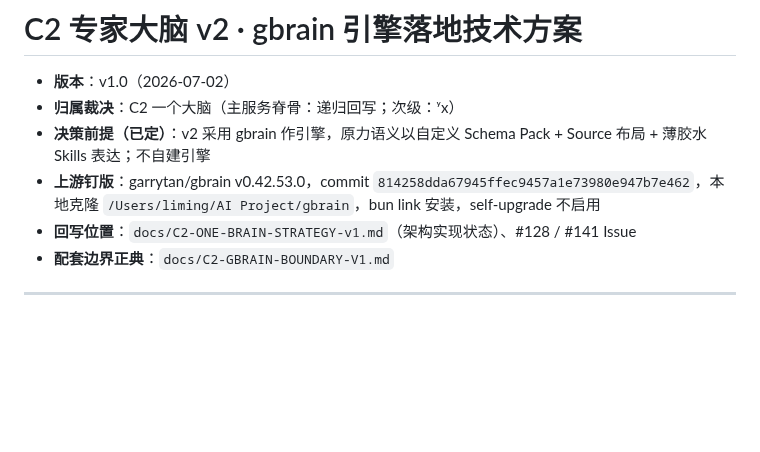
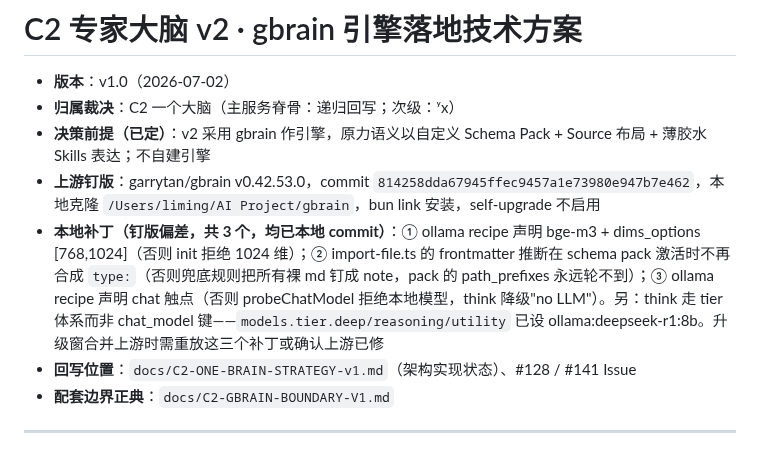
Before and after one commit to moonstachain/yuanli-strategy-soul, a Markdown page: docs/C2-EXPERT-BRAIN-V2-GBRAIN-PLAN.md, the part around the change. GitHub-like rendering; blank space fills up the shorter version.

```diff
--- a/docs/C2-EXPERT-BRAIN-V2-GBRAIN-PLAN.md
+++ b/docs/C2-EXPERT-BRAIN-V2-GBRAIN-PLAN.md
@@ -4,6 +4,7 @@
 - **归属裁决**：C2 一个大脑（主服务脊骨：递归回写；次级：ʸx）
 - **决策前提（已定）**：v2 采用 gbrain 作引擎，原力语义以自定义 Schema Pack + Source 布局 + 薄胶水 Skills 表达；不自建引擎
 - **上游钉版**：garrytan/gbrain v0.42.53.0，commit `814258dda67945ffec9457a1e73980e947b7e462`，本地克隆 `/Users/liming/AI Project/gbrain`，bun link 安装，self-upgrade 不启用
+- **本地补丁（钉版偏差，共 3 个，均已本地 commit）**：① ollama recipe 声明 bge-m3 + dims_options [768,1024]（否则 init 拒绝 1024 维）；② import-file.ts 的 frontmatter 推断在 schema pack 激活时不再合成 `type:`（否则兜底规则把所有裸 md 钉成 note，pack 的 path_prefixes 永远轮不到）；③ ollama recipe 声明 chat 触点（否则 probeChatModel 拒绝本地模型，think 降级"no LLM"）。另：think 走 tier 体系而非 chat_model 键——`models.tier.deep/reasoning/utility` 已设 ollama:deepseek-r1:8b。升级窗合并上游时需重放这三个补丁或确认上游已修
 - **回写位置**：`docs/C2-ONE-BRAIN-STRATEGY-v1.md`（架构实现状态）、#128 / #141 Issue
 - **配套边界正典**：`docs/C2-GBRAIN-BOUNDARY-V1.md`
 
```
Also changed, not shown: brain/evidence/2026-07-02-c2-gbrain-bootstrap-trial.md (added, +36 -0 lines).
